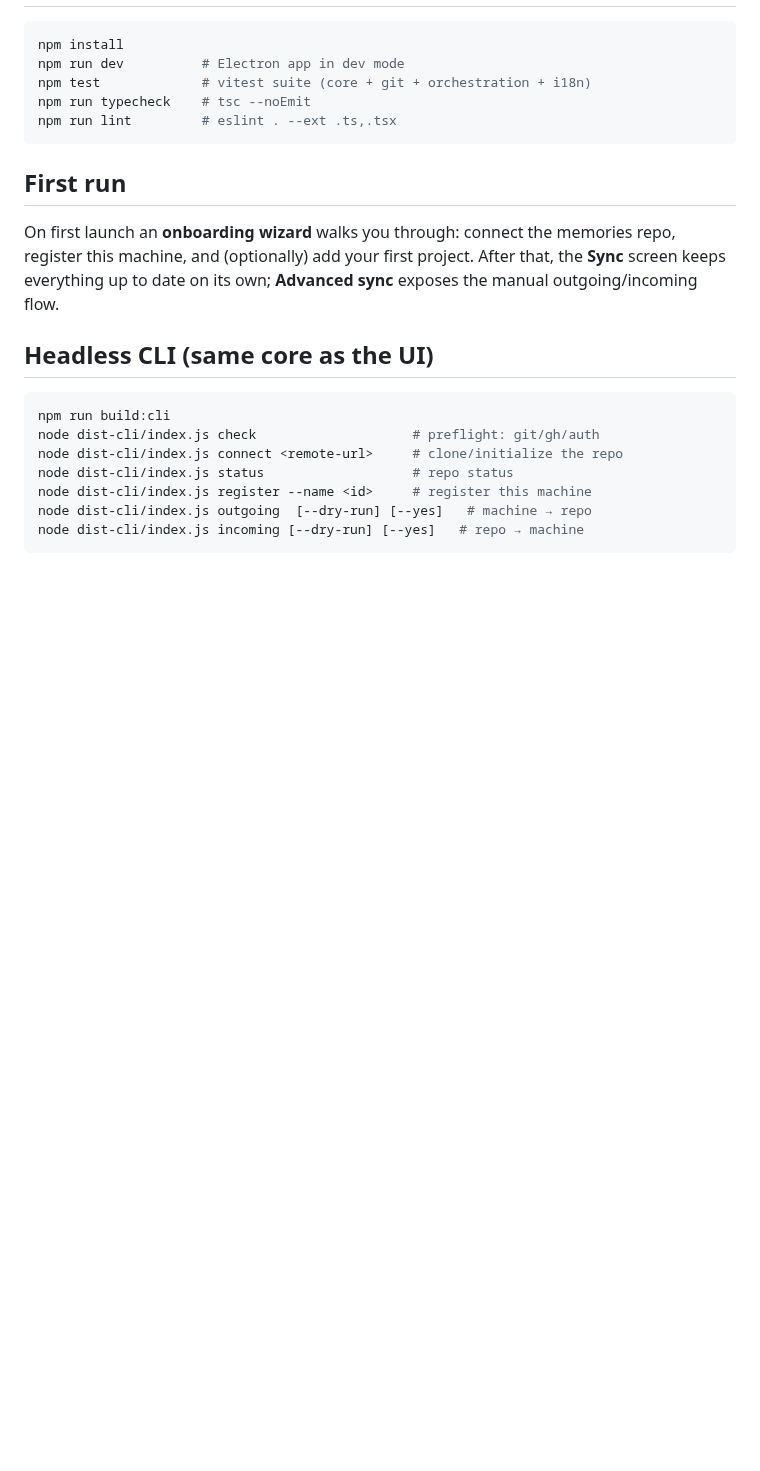
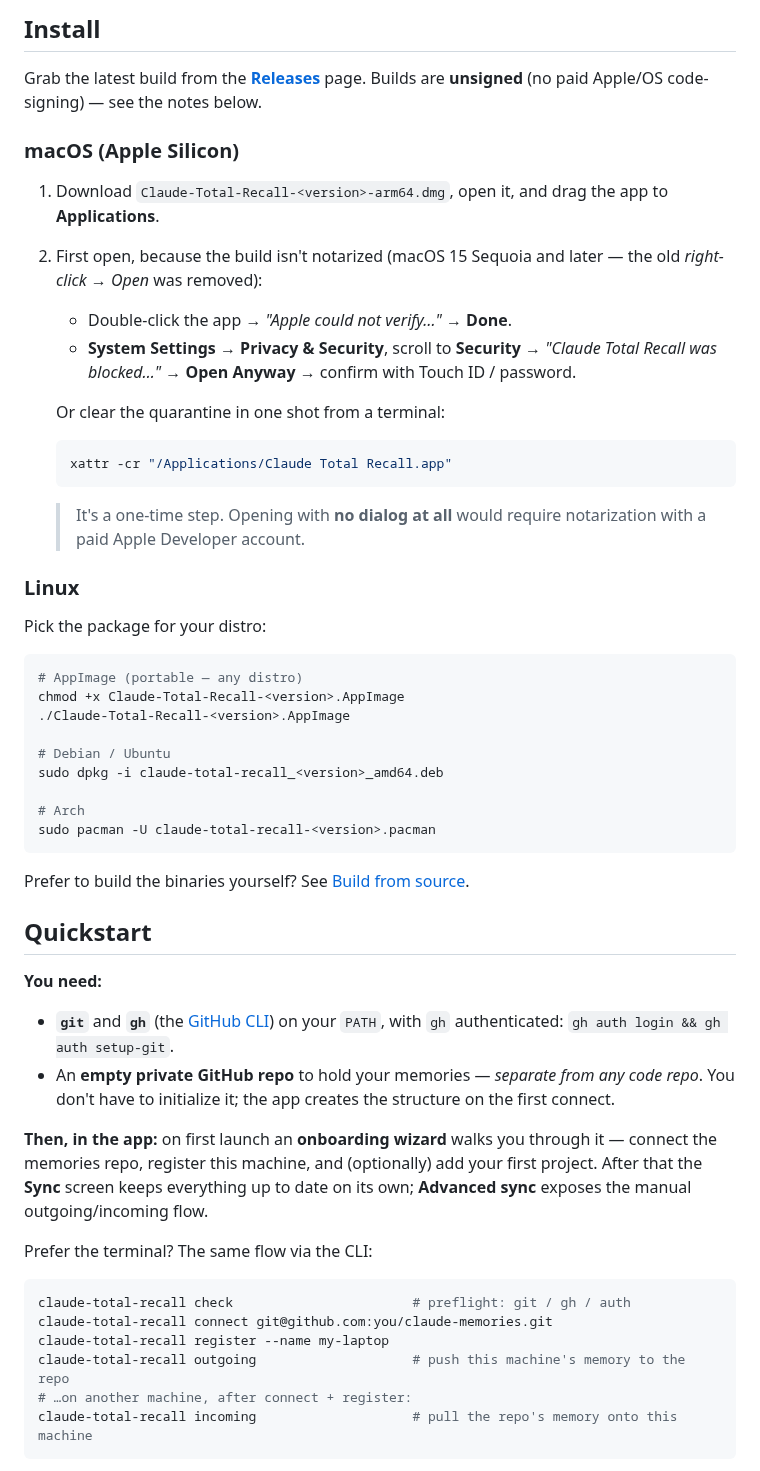
Before and after one commit to MrBurcha/ClaudeTotalRecall, a Markdown page: README.md, the part around one of its changes. GitHub-like rendering; blank space fills up the shorter version.

````diff
--- a/README.md
+++ b/README.md
@@ -27,27 +53,66 @@ repo**, using `git`/`gh` as transport. macOS and Linux; Windows is deliberately
+## Install
+
+Grab the latest build from the [**Releases**](https://github.com/MrBurcha/ClaudeTotalRecall/releases/latest)
+page. Builds are **unsigned** (no paid Apple/OS code-signing) — see the notes below.
+
+### macOS (Apple Silicon)
+
+1. Download `Claude-Total-Recall-<version>-arm64.dmg`, open it, and drag the app to **Applications**.
+2. First open, because the build isn't notarized (macOS 15 Sequoia and later — the old
+   *right-click → Open* was removed):
+   - Double-click the app → *"Apple could not verify…"* → **Done**.
+   - **System Settings → Privacy & Security**, scroll to **Security** → *"Claude Total Recall was
+     blocked…"* → **Open Anyway** → confirm with Touch ID / password.
+
+   Or clear the quarantine in one shot from a terminal:
+
+   ```bash
+   xattr -cr "/Applications/Claude Total Recall.app"
+   ```
+
+   > It's a one-time step. Opening with **no dialog at all** would require notarization with a paid
+   > Apple Developer account.
+
+### Linux
+
+Pick the package for your distro:
 
 ```bash
-npm install
-npm run dev          # Electron app in dev mode
-npm test             # vitest suite (core + git + orchestration + i18n)
-npm run typecheck    # tsc --noEmit
-npm run lint         # eslint . --ext .ts,.tsx
+# AppImage (portable — any distro)
+chmod +x Claude-Total-Recall-<version>.AppImage
+./Claude-Total-Recall-<version>.AppImage
+
+# Debian / Ubuntu
+sudo dpkg -i claude-total-recall_<version>_amd64.deb
+
+# Arch
+sudo pacman -U claude-total-recall-<version>.pacman
 ```
 
-## First run
+Prefer to build the binaries yourself? See [Build from source](#build-from-source).
 
-On first launch an **onboarding wizard** walks you through: connect the memories repo, register
-this machine, and (optionally) add your first project. After that, the **Sync** screen keeps
-everything up to date on its own; **Advanced sync** exposes the manual outgoing/incoming flow.
+## Quickstart
 
-## Headless CLI (same core as the UI)
+**You need:**
+
+- **`git`** and **`gh`** (the [GitHub CLI](https://cli.github.com)) on your `PATH`, with `gh`
+  authenticated: `gh auth login && gh auth setup-git`.
+- An **empty private GitHub repo** to hold your memories — *separate from any code repo*. You don't
+  have to initialize it; the app creates the structure on the first connect.
+
+**Then, in the app:** on first launch an **onboarding wizard** walks you through it — connect the
+memories repo, register this machine, and (optionally) add your first project. After that the
+**Sync** screen keeps everything up to date on its own; **Advanced sync** exposes the manual
+outgoing/incoming flow.
+
+Prefer the terminal? The same flow via the CLI:
 
 ```bash
-npm run build:cli
-node dist-cli/index.js check                    # preflight: git/gh/auth
-node dist-cli/index.js connect <remote-url>     # clone/initialize the repo
-node dist-cli/index.js status                   # repo status
-node dist-cli/index.js register --name <id>     # register this machine
-node dist-cli/index.js outgoing  [--dry-run] [--yes]   # machine → repo
-node dist-cli/index.js incoming [--dry-run] [--yes]   # repo → machine
+claude-total-recall check                       # preflight: git / gh / auth
+claude-total-recall connect git@github.com:you/claude-memories.git
+claude-total-recall register --name my-laptop
+claude-total-recall outgoing                    # push this machine's memory to the repo
+# …on another machine, after connect + register:
+claude-total-recall incoming                    # pull the repo's memory onto this machine
 ```
 
````
Also changed, not shown: other parts of README.md (+141 -53 lines), .github/pull_request_template.md (added, +9 -0 lines), CLAUDE.md (+1 -1 lines), CONTRIBUTING.md (added, +70 -0 lines), SECURITY.md (added, +26 -0 lines), TESTING.md (deleted, +0 -105 lines), docs/screenshots/projects.png (added), docs/screenshots/sync-home.png (added), docs/screenshots/wizard.png (added), 8 other files.
